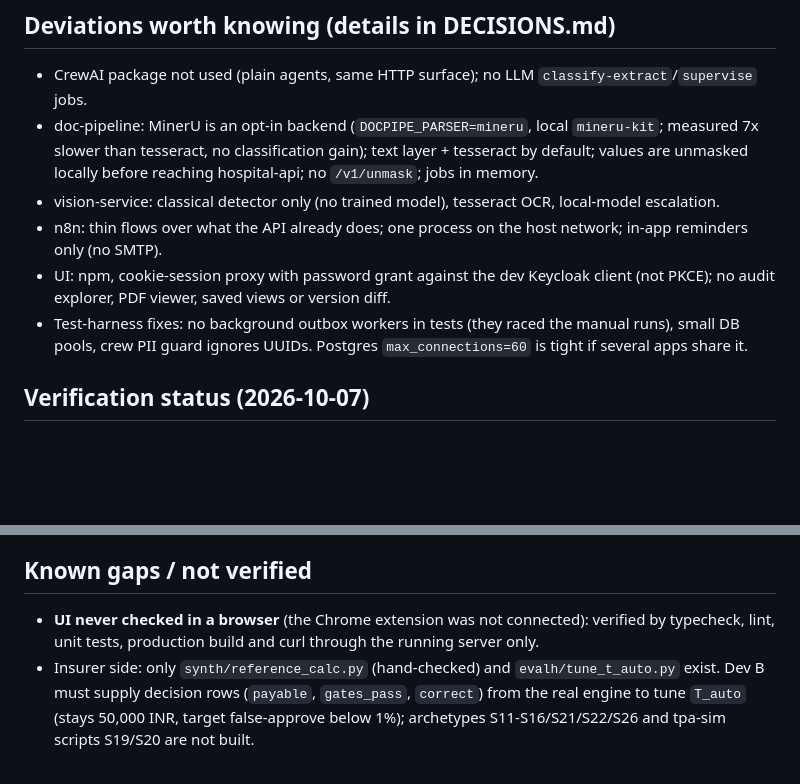
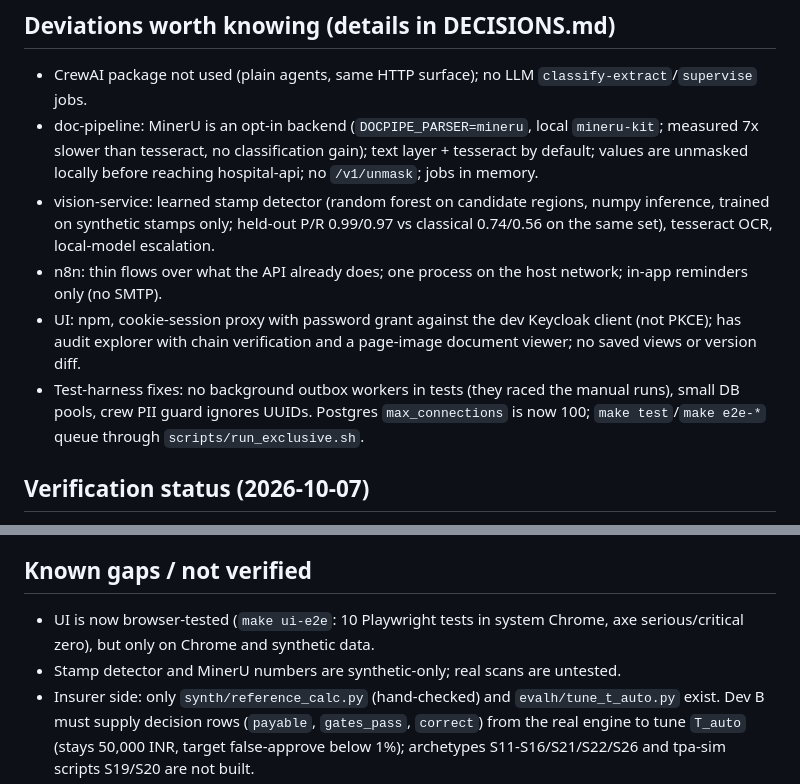
Before and after one commit to Multi-Agent-MediClaim-Orchestrator/Sohail-Ahmed, a Markdown page: HANDOVER.md, 2 parts joined by grey strips. Drawn GitHub-style; blank space fills up the shorter version.

Commit message:
docs: handover reflects browser tests, learned stamp detector, audit explorer
Co-Authored-By: Claude Sonnet 5.5 <noreply@anthropic.com>

```diff
--- a/HANDOVER.md
+++ b/HANDOVER.md
@@ -37,12 +37,12 @@ risky query categories; all data synthetic.
 - CrewAI package not used (plain agents, same HTTP surface); no LLM `classify-extract`/`supervise` jobs.
 - doc-pipeline: MinerU is an opt-in backend (`DOCPIPE_PARSER=mineru`, local `mineru-kit`; measured 7x slower than tesseract, no classification gain); text layer + tesseract by
   default; values are unmasked locally before reaching hospital-api; no `/v1/unmask`; jobs in memory.
-- vision-service: classical detector only (no trained model), tesseract OCR, local-model escalation.
+- vision-service: learned stamp detector (random forest on candidate regions, numpy inference, trained on synthetic stamps only; held-out P/R 0.99/0.97 vs classical 0.74/0.56 on the same set), tesseract OCR, local-model escalation.
 - n8n: thin flows over what the API already does; one process on the host network; in-app reminders only (no SMTP).
-- UI: npm, cookie-session proxy with password grant against the dev Keycloak client (not PKCE); no audit explorer,
-  PDF viewer, saved views or version diff.
+- UI: npm, cookie-session proxy with password grant against the dev Keycloak client (not PKCE); has audit explorer with chain
+  verification and a page-image document viewer; no saved views or version diff.
 - Test-harness fixes: no background outbox workers in tests (they raced the manual runs), small DB pools, crew PII
-  guard ignores UUIDs. Postgres `max_connections=60` is tight if several apps share it.
+  guard ignores UUIDs. Postgres `max_connections` is now 100; `make test`/`make e2e-*` queue through `scripts/run_exclusive.sh`.
 
 ## Verification status (2026-10-07)
 - `make e2e-hospital` (deterministic extractors, about 20 s): passes, 11 steps from case creation to settlement and audit,
@@ -56,8 +56,8 @@ risky query categories; all data synthetic.
   data (synthetic + eval) and 13 n8n flow tests (real n8n container) green; `openapi.json` current; doc-column check clean.
 
 ## Known gaps / not verified
-- **UI never checked in a browser** (the Chrome extension was not connected): verified by typecheck, lint, unit tests,
-  production build and curl through the running server only.
+- UI is now browser-tested (`make ui-e2e`: 10 Playwright tests in system Chrome, axe serious/critical zero), but only on Chrome and synthetic data.
+- Stamp detector and MinerU numbers are synthetic-only; real scans are untested.
 - Insurer side: only `synth/reference_calc.py` (hand-checked) and `evalh/tune_t_auto.py` exist. Dev B must supply decision
   rows (`payable`, `gates_pass`, `correct`) from the real engine to tune `T_auto` (stays 50,000 INR, target false-approve
   below 1%); archetypes S11-S16/S21/S22/S26 and tpa-sim scripts S19/S20 are not built.
```
